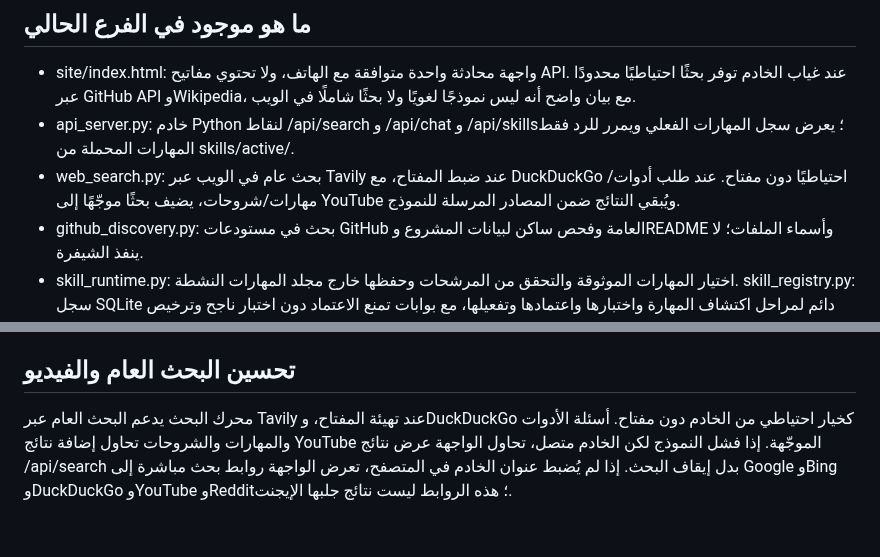
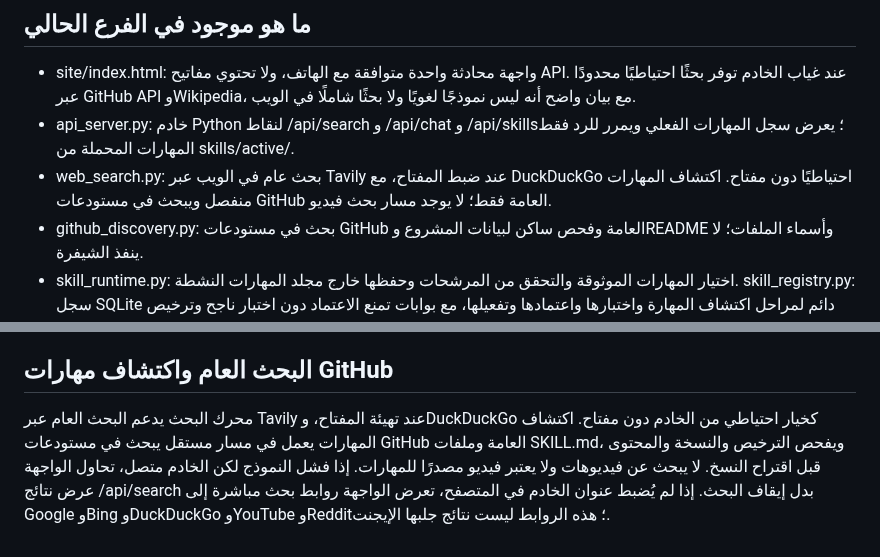
Before and after one commit to norejaberahmed-design/ai-project-scout, a Markdown page: README.md, 2 parts joined by grey strips. Drawn GitHub-style.

Commit message:
docs: clarify GitHub-only skill discovery and general web search

```diff
--- a/README.md
+++ b/README.md
@@ -12,7 +12,7 @@
 ## ما هو موجود في الفرع الحالي
 - site/index.html: واجهة محادثة واحدة متوافقة مع الهاتف، ولا تحتوي مفاتيح API. عند غياب الخادم توفر بحثًا احتياطيًا محدودًا عبر GitHub API وWikipedia، مع بيان واضح أنه ليس نموذجًا لغويًا ولا بحثًا شاملًا في الويب.
 - api_server.py: خادم Python لنقاط /api/search و /api/chat و /api/skills؛ يعرض سجل المهارات الفعلي ويمرر للرد فقط المهارات المحملة من skills/active/.
-- web_search.py: بحث عام في الويب عبر Tavily عند ضبط المفتاح، مع DuckDuckGo احتياطيًا دون مفتاح. عند طلب أدوات/مهارات/شروحات، يضيف بحثًا موجّهًا إلى YouTube ويُبقي النتائج ضمن المصادر المرسلة للنموذج.
+- web_search.py: بحث عام في الويب عبر Tavily عند ضبط المفتاح، مع DuckDuckGo احتياطيًا دون مفتاح. اكتشاف المهارات منفصل ويبحث في مستودعات GitHub العامة فقط؛ لا يوجد مسار بحث فيديو.
 - github_discovery.py: بحث في مستودعات GitHub العامة وفحص ساكن لبيانات المشروع وREADME وأسماء الملفات؛ لا ينفذ الشيفرة.
 - skill_runtime.py: اختيار المهارات الموثوقة والتحقق من المرشحات وحفظها خارج مجلد المهارات النشطة. skill_registry.py: سجل SQLite دائم لمراحل اكتشاف المهارة واختبارها واعتمادها وتفعيلها، مع بوابات تمنع الاعتماد دون اختبار ناجح وترخيص موثق ومراجعة صريحة.
 - SKILL_LIFECYCLE_ARCHITECTURE.md: المعمارية المعتمدة، حالات دورة الحياة، خوارزميات الترتيب والقبول، وحدود الأمان.
@@ -55,5 +55,5 @@
 - [تعليمات نشر API](API_DEPLOYMENT.md#نشر-مبدئي-على-render) و[ملف Render Blueprint](render.yaml). النشر الحي يحتاج ضبط أسرار مزود النموذج والبحث على منصة الاستضافة.
 
 
-## تحسين البحث العام والفيديو
-محرك البحث يدعم البحث العام عبر Tavily عند تهيئة المفتاح، وDuckDuckGo كخيار احتياطي من الخادم دون مفتاح. أسئلة الأدوات والمهارات والشروحات تحاول إضافة نتائج YouTube الموجّهة. إذا فشل النموذج لكن الخادم متصل، تحاول الواجهة عرض نتائج /api/search بدل إيقاف البحث. إذا لم يُضبط عنوان الخادم في المتصفح، تعرض الواجهة روابط بحث مباشرة إلى Google وBing وDuckDuckGo وYouTube وReddit؛ هذه الروابط ليست نتائج جلبها الإيجنت.
+## البحث العام واكتشاف مهارات GitHub
+محرك البحث يدعم البحث العام عبر Tavily عند تهيئة المفتاح، وDuckDuckGo كخيار احتياطي من الخادم دون مفتاح. اكتشاف المهارات يعمل في مسار مستقل يبحث في مستودعات GitHub العامة وملفات SKILL.md، ويفحص الترخيص والنسخة والمحتوى قبل اقتراح النسخ. لا يبحث عن فيديوهات ولا يعتبر فيديو مصدرًا للمهارات. إذا فشل النموذج لكن الخادم متصل، تحاول الواجهة عرض نتائج /api/search بدل إيقاف البحث. إذا لم يُضبط عنوان الخادم في المتصفح، تعرض الواجهة روابط بحث مباشرة إلى Google وBing وDuckDuckGo وYouTube وReddit؛ هذه الروابط ليست نتائج جلبها الإيجنت.
```
